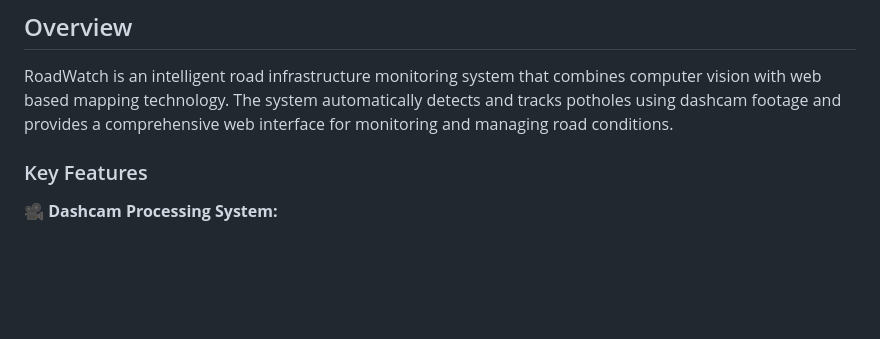
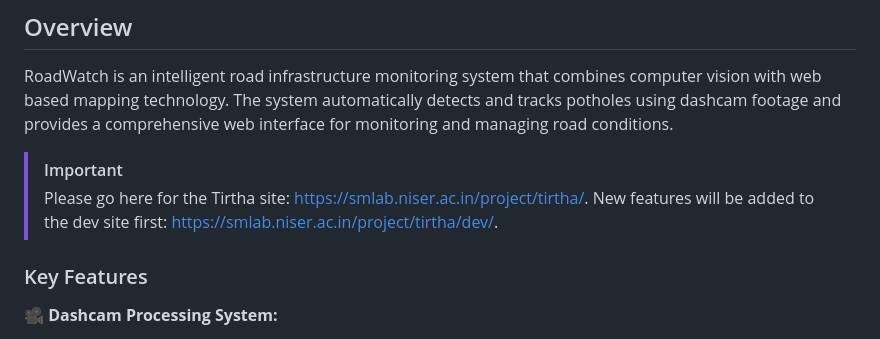
Before and after one commit to smlab-niser/iWatchRoad, a Markdown page: README.md, the part around the change. GitHub-like rendering; blank space fills up the shorter version.

```diff
--- a/README.md
+++ b/README.md
@@ -6,6 +6,10 @@
 ## Overview
 
 RoadWatch is an intelligent road infrastructure monitoring system that combines computer vision with web based mapping technology. The system automatically detects and tracks potholes using dashcam footage and provides a comprehensive web interface for monitoring and managing road conditions.
+
+> [!important]
+> Please go here for the Tirtha site: https://smlab.niser.ac.in/project/tirtha/.
+> New features will be added to the dev site first: https://smlab.niser.ac.in/project/tirtha/dev/.
 
 ### Key Features
 
```
